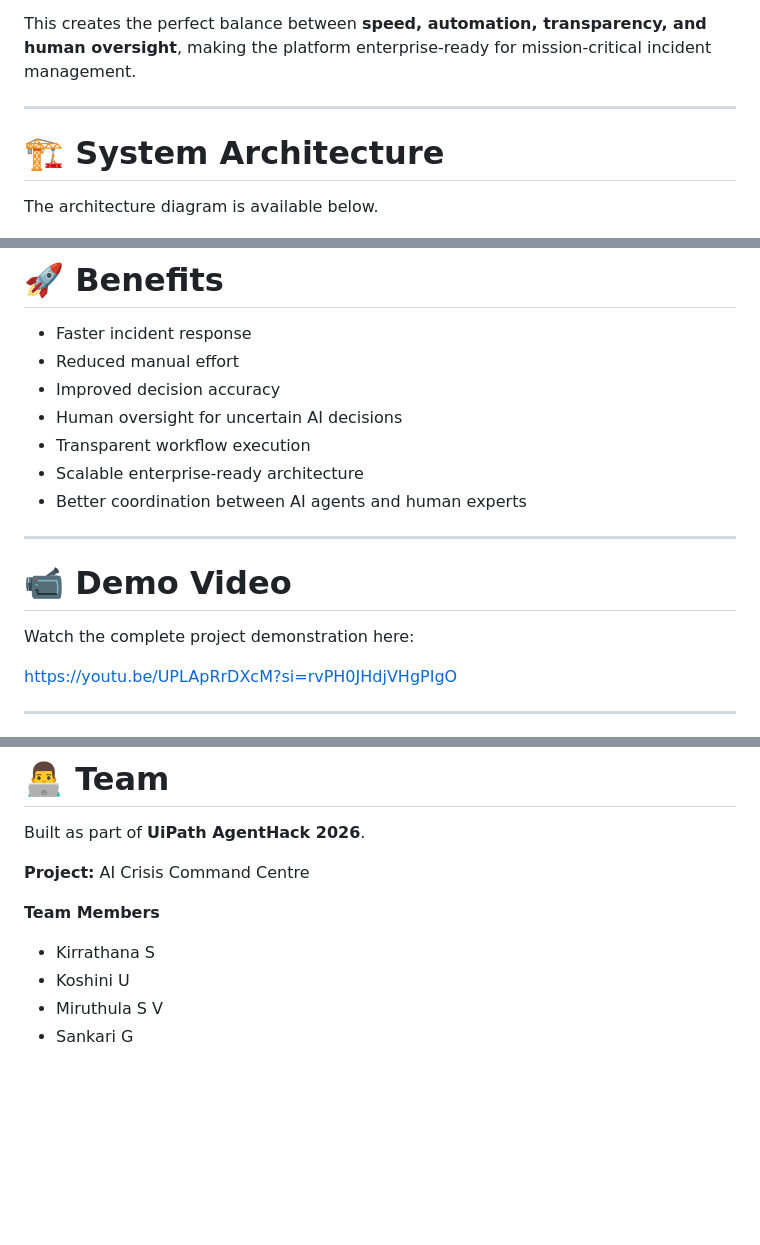
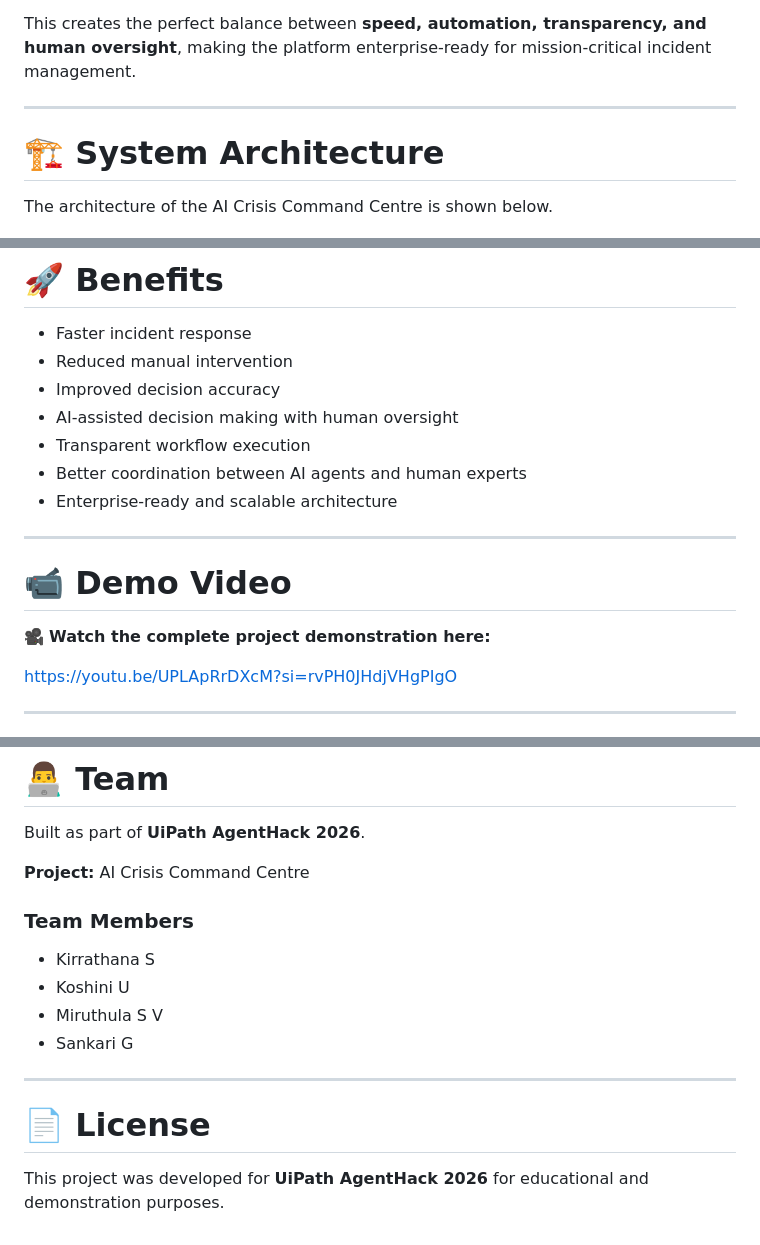
Before and after one commit to kirrathana/AI-Crisis-Command-Centre, a Markdown page: README.md, 3 parts joined by grey strips. GitHub-like rendering; blank space fills up the shorter version.

```diff
--- a/README.md
+++ b/README.md
@@ -38,10 +40,9 @@ This creates the perfect balance between **speed, automation, transparency, and
 
 ---
 
-
 # 🏗️ System Architecture
 
-The architecture diagram is available below.
+The architecture of the AI Crisis Command Centre is shown below.
 
 ![System Architecture](Architecture%20Diagram.jpeg)
 
@@ -143,18 +157,18 @@ http://localhost:5173
 # 🚀 Benefits
 
 - Faster incident response
-- Reduced manual effort
+- Reduced manual intervention
 - Improved decision accuracy
-- Human oversight for uncertain AI decisions
+- AI-assisted decision making with human oversight
 - Transparent workflow execution
-- Scalable enterprise-ready architecture
 - Better coordination between AI agents and human experts
+- Enterprise-ready and scalable architecture
 
 ---
 
 # 📹 Demo Video
 
-Watch the complete project demonstration here:
+🎥 **Watch the complete project demonstration here:**
 
 https://youtu.be/UPLApRrDXcM?si=rvPH0JHdjVHgPIgO
 
@@ -178,9 +192,15 @@ Built as part of **UiPath AgentHack 2026**.
 
 **Project:** AI Crisis Command Centre
 
-**Team Members**
+### Team Members
 
 - Kirrathana S
 - Koshini U
 - Miruthula S V
 - Sankari G
+
+---
+
+# 📄 License
+
+This project was developed for **UiPath AgentHack 2026** for educational and demonstration purposes.
```
Also changed, not shown: other parts of README.md (+30 -15 lines).
